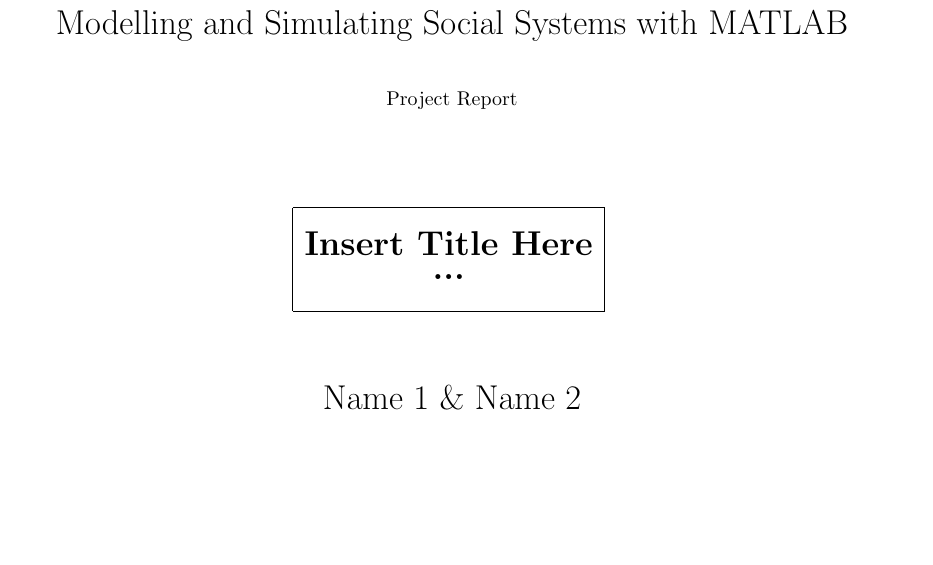
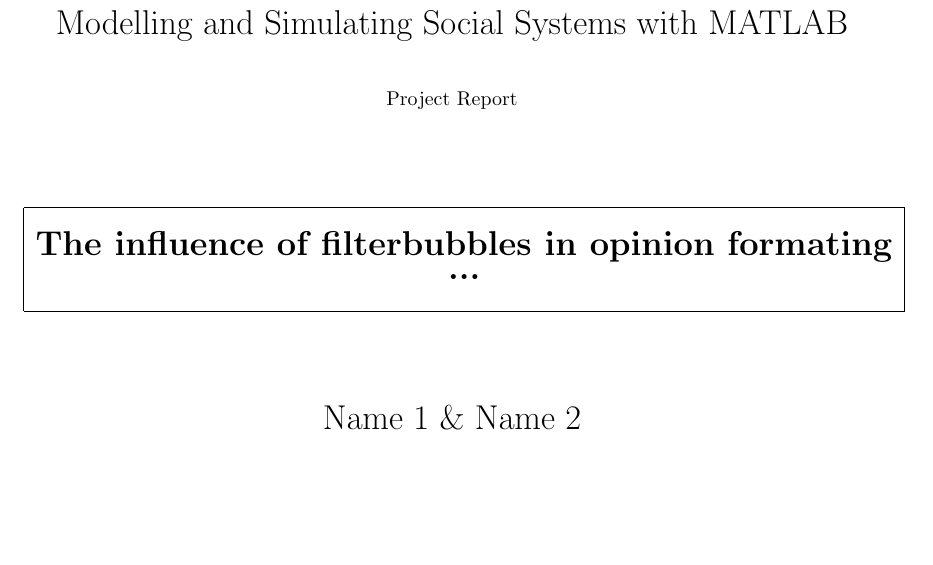
Before and after one commit to lstoffer/filter-bubbles-in-opinion-formation, a LaTeX document (doc/latex/reportTemplate.tex, which reads doc/latex/cover.tex): part of page 1 of 4, cut so that both start at the same text. Compiled offline with pdfLaTeX.

Commit message:
Testcommit via Overleaf

```diff
--- a/doc/latex/cover.tex
+++ b/doc/latex/cover.tex
@@ -34,7 +34,7 @@
 \begin{tabular}{|c|}
 \hline
 \\
-\textbf{\LARGE{Insert Title Here}}\\
+\textbf{\LARGE{The influence of filterbubbles in opinion formating}}\\
 \textbf{\LARGE{...}}\\
 \\
 \hline
```
